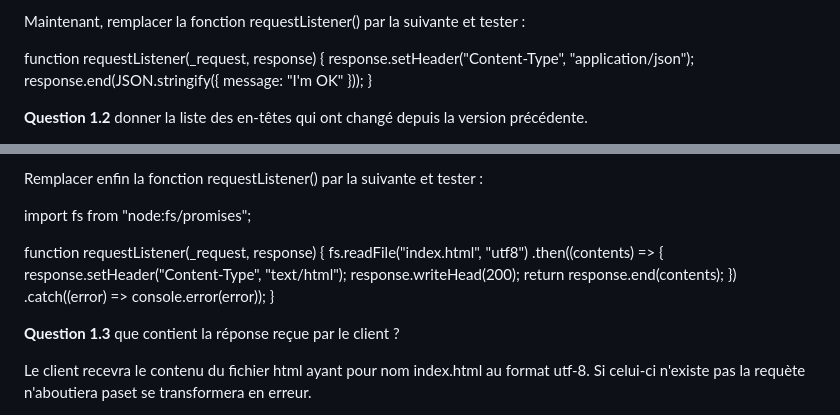
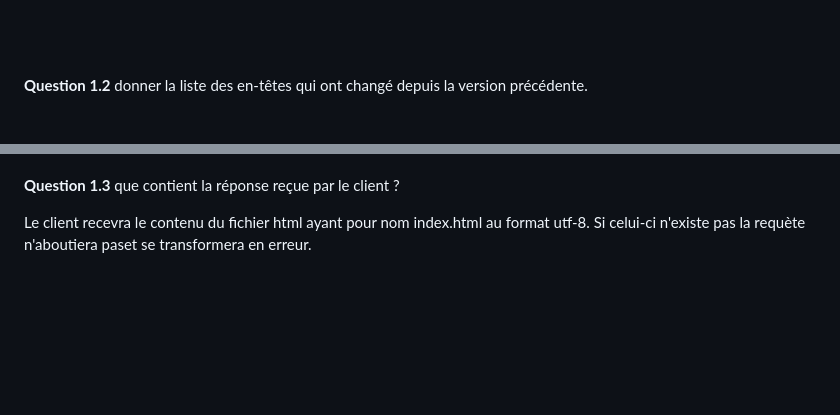
Before and after one commit to Skyzm3n/DevWeb, a Markdown page: DERRIEN_Benoit_CC3/readme.md, 2 parts joined by grey strips. Drawn GitHub-style; blank space fills up the shorter version.

```diff
--- a/DERRIEN_Benoit_CC3/readme.md
+++ b/DERRIEN_Benoit_CC3/readme.md
@@ -89,10 +21,4 @@ Servir différents types de contenus
 
-Maintenant, remplacer la fonction requestListener() par la suivante et tester :
-
-function requestListener(_request, response) {
-  response.setHeader("Content-Type", "application/json");
-  response.end(JSON.stringify({ message: "I'm OK" }));
-}
 
 **Question 1.2** donner la liste des en-têtes qui ont changé depuis la version précédente.
 
@@ -112,18 +37,4 @@ On a par contre perdu:
 
-
-Remplacer enfin la fonction requestListener() par la suivante et tester :
-
-import fs from "node:fs/promises";
-
-function requestListener(_request, response) {
-  fs.readFile("index.html", "utf8")
-    .then((contents) => {
-      response.setHeader("Content-Type", "text/html");
-      response.writeHead(200);
-      return response.end(contents);
-    })
-    .catch((error) => console.error(error));
-}
 
 **Question 1.3** que contient la réponse reçue par le client ?
 
```
Also changed, not shown: other parts of DERRIEN_Benoit_CC3/readme.md (+0 -69 lines).
